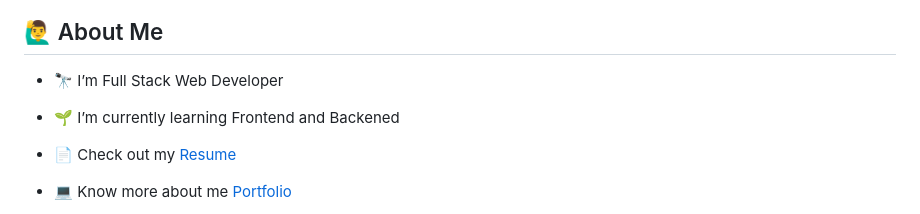
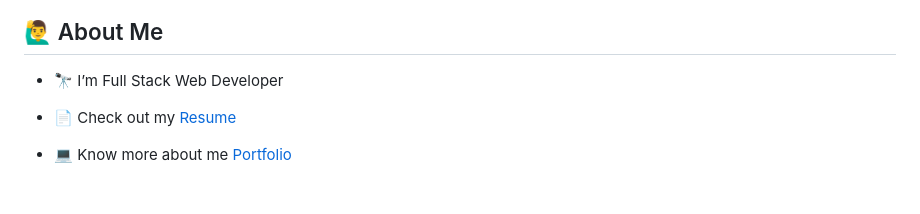
Before and after one commit to sdibyanshu/sdibyanshu, a Markdown page: README.md, the part around the change. GitHub-like rendering; blank space fills up the shorter version.

```diff
--- a/README.md
+++ b/README.md
@@ -26,8 +26,6 @@
 ## 🙋‍♂ About Me
 
 - 🔭 I’m Full Stack Web Developer
-
-- 🌱 I’m currently learning Frontend and Backened
 
 - 📄 Check out my [Resume](https://drive.google.com/file/d/1oNukprJ7cxCg0ARXGol4B7lS9o08zRyq/view?usp=sharing)
 
```
